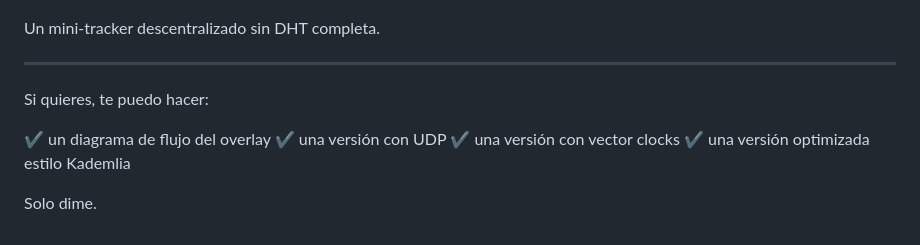
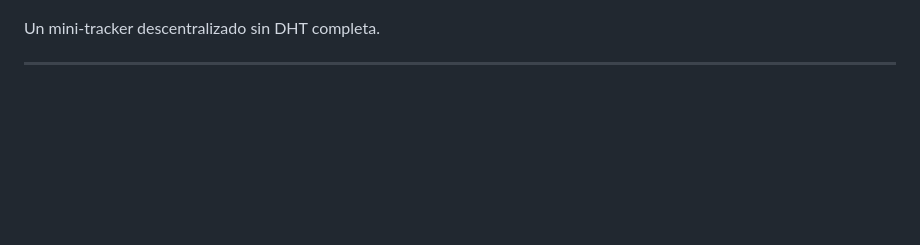
Before and after one commit to JabelResendiz/BitTorrent, a Markdown page: Documentation/OVERLAY_GOSSIP_EXP.md, the part around the change. GitHub-like rendering; blank space fills up the shorter version.

Commit message:
fix: overaly gossip exp md

```diff
--- a/Documentation/OVERLAY_GOSSIP_EXP.md
+++ b/Documentation/OVERLAY_GOSSIP_EXP.md
@@ -321,12 +321,3 @@ Es un **overlay P2P simple** que:
 Un mini-tracker descentralizado sin DHT completa.
 
 ---
-
-Si quieres, te puedo hacer:
-
-✔ un diagrama de flujo del overlay
-✔ una versión con UDP
-✔ una versión con vector clocks
-✔ una versión optimizada estilo Kademlia
-
-Solo dime.
```
